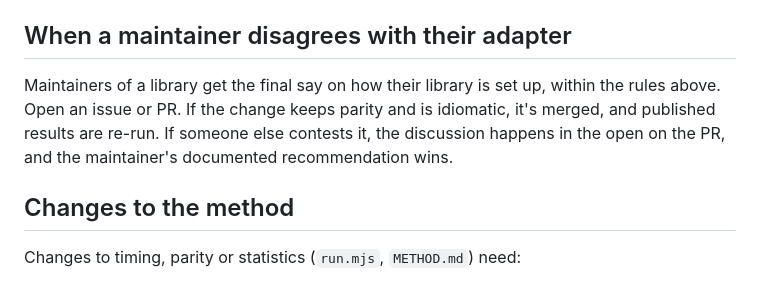
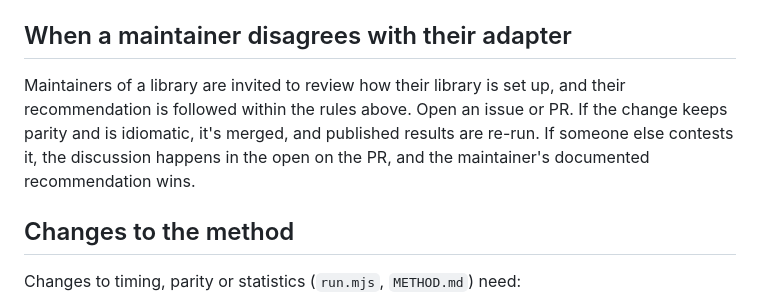
Before and after one commit to debuffjp/2dbench, a Markdown page: CONTRIBUTING.md, the part around the change. Rendered like a GitHub page.

```diff
--- a/CONTRIBUTING.md
+++ b/CONTRIBUTING.md
@@ -22,7 +22,7 @@ An adapter must:
 
 ## When a maintainer disagrees with their adapter
 
-Maintainers of a library get the final say on how their library is set up, within the rules above. Open an issue or PR. If the change keeps parity and is idiomatic, it's merged, and published results are re-run. If someone else contests it, the discussion happens in the open on the PR, and the maintainer's documented recommendation wins.
+Maintainers of a library are invited to review how their library is set up, and their recommendation is followed within the rules above. Open an issue or PR. If the change keeps parity and is idiomatic, it's merged, and published results are re-run. If someone else contests it, the discussion happens in the open on the PR, and the maintainer's documented recommendation wins.
 
 ## Changes to the method
 
```
Also changed, not shown: METHOD.md (+1 -1 lines), README.md (+2 -2 lines).
